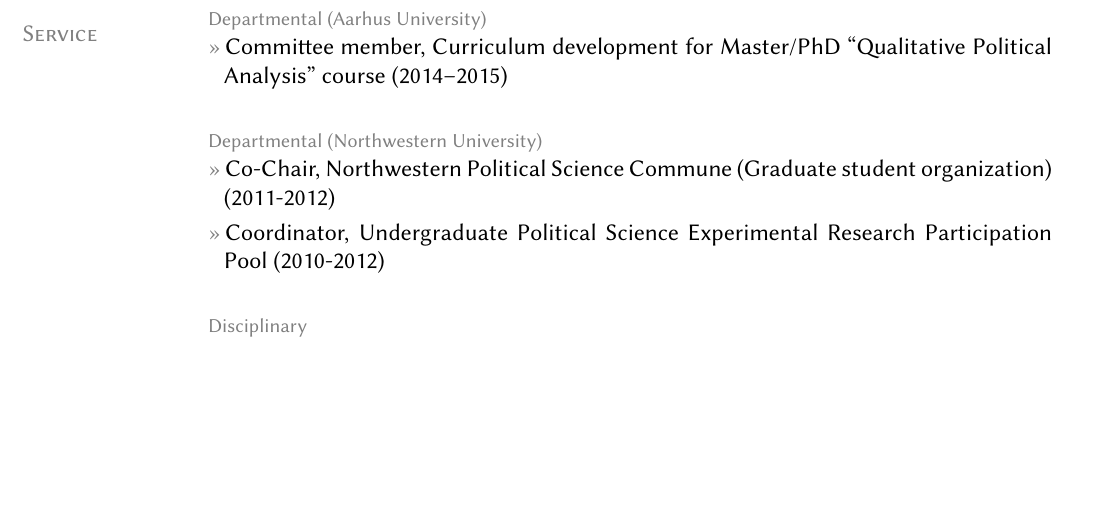
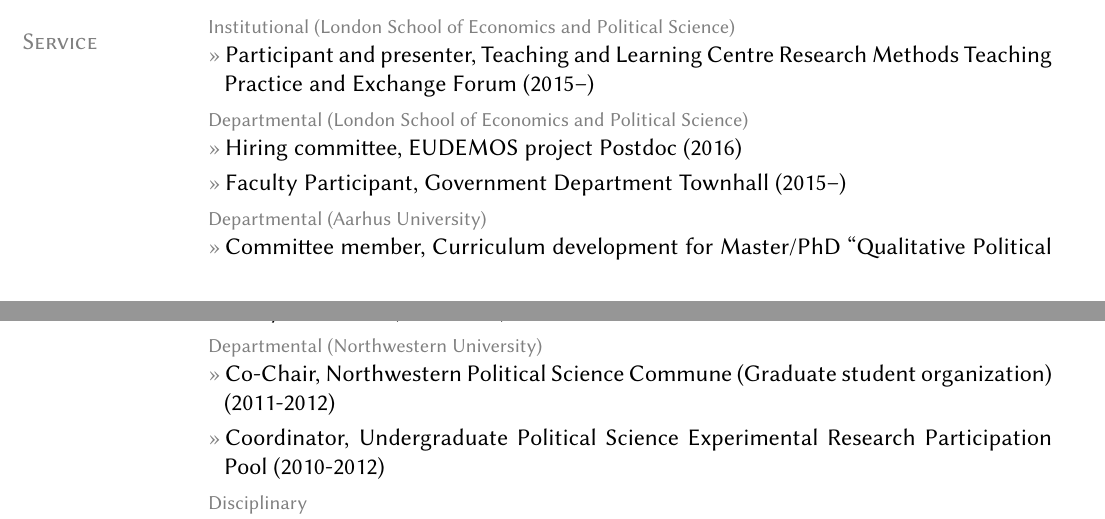
Before and after one commit to leeper/leeper.github.io, a LaTeX CV (cv/cv.tex): part of page 10 of 11 before the commit and two parts of pages 9 and 10 of 11 after it, the two joined at a grey line, cut at the place of the change, the shorter picture padded with empty space. Compiled offline with pdfLaTeX.

Commit message:
update cv

```diff
--- a/cv/cv.tex
+++ b/cv/cv.tex
@@ -301,16 +287,17 @@
 	\entry{New Teaching Assistant Conference, Northwestern University, 2010}
 
 \section{Service}
-%\topic{Departmental (London School of Economics and Political Science)}
-% postdoc hiring committee, EUDEMOS project (2016)
-
+\topic{Institutional (London School of Economics and Political Science)}
+	\entry{Participant and presenter, Teaching and Learning Centre Research Methods Teaching Practice and Exchange Forum (2015--)}
+\topic{Departmental (London School of Economics and Political Science)}
+% \entry{Speaker, Undergraduate Open Day (2016)}
+	\entry{Hiring committee, EUDEMOS project Postdoc (2016)}
+	\entry{Faculty Participant, Government Department Townhall (2015--)}
 	\topic{Departmental (Aarhus University)}
 	\entry{Committee member, Curriculum development for Master/PhD ``Qualitative Political Analysis'' course (2014--2015)}
-
 \topic{Departmental (Northwestern University)}
 	\entry{Co-Chair, Northwestern Political Science Commune (Graduate student organization) (2011-2012)}
 	\entry{Coordinator, Undergraduate Political Science Experimental Research Participation Pool (2010-2012)}
-
 \topic{Disciplinary}
 	\entry{Editorial Board, \href{http://riojournal.com/}{\textit{Research Ideas and Outcomes}} (2015--)}
 	\entry{Associate PI, Time-Sharing Experiments for the Social Sciences (2013--)}
```
Also changed, not shown: cv/cv.pdf, cv/cv.tex (16 more changed lines). Lines whose indentation alone changed are shown as unchanged.
